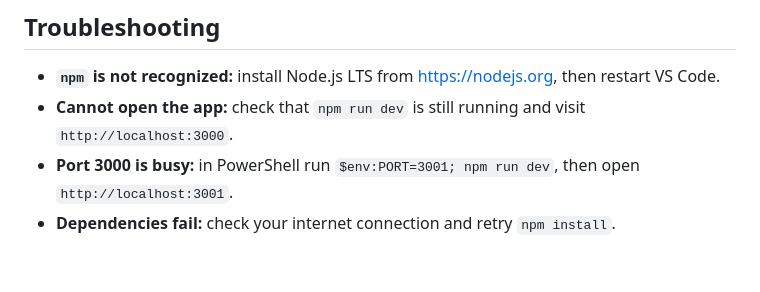
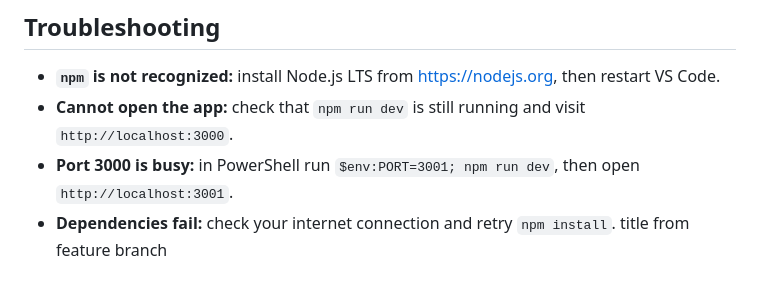
Before and after one commit to rijum3107-cmd/taskmind, a Markdown page: TaskMind/README.md, the part around the change. GitHub-like rendering.

Commit message:
docs: update title on feature branch

```diff
--- a/TaskMind/README.md
+++ b/TaskMind/README.md
@@ -85,3 +85,4 @@ git push
 - **Cannot open the app:** check that `npm run dev` is still running and visit `http://localhost:3000`.
 - **Port 3000 is busy:** in PowerShell run `$env:PORT=3001; npm run dev`, then open `http://localhost:3001`.
 - **Dependencies fail:** check your internet connection and retry `npm install`.
+title from feature branch
```
